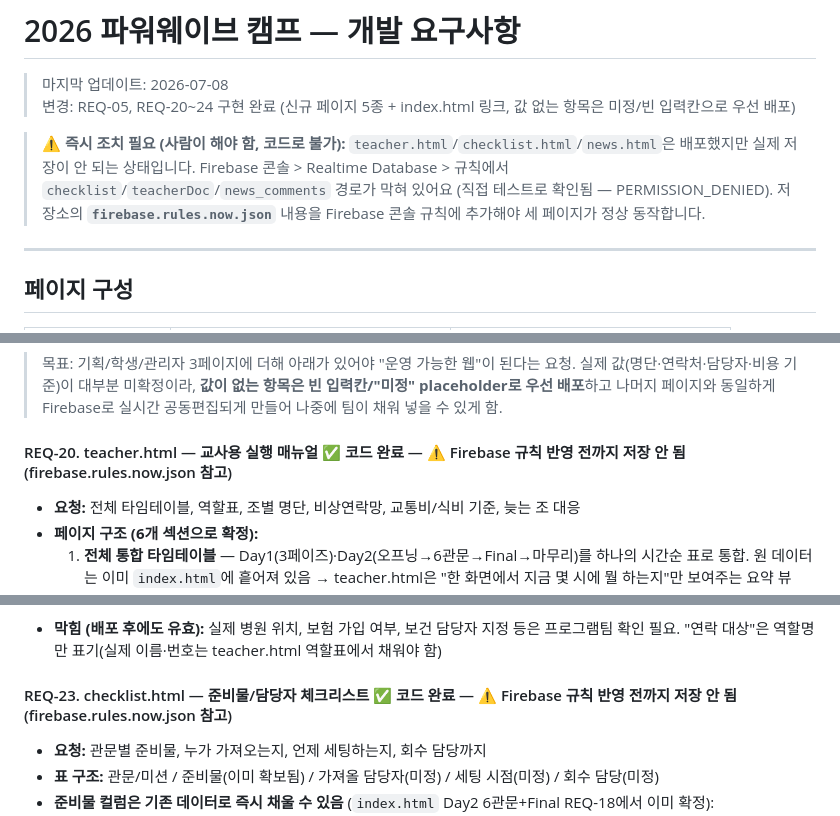
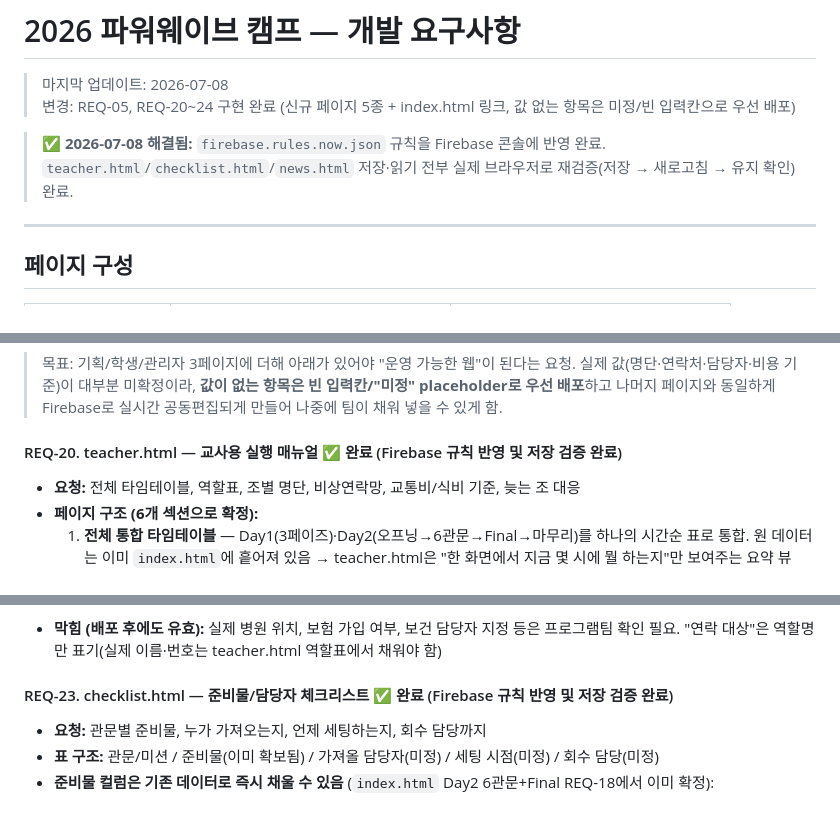
Before and after one commit to Park-Dundeo/pwcamp26, a Markdown page: REQUIREMENTS.md, 3 parts joined by grey strips. Rendered like a GitHub page.

```diff
--- a/REQUIREMENTS.md
+++ b/REQUIREMENTS.md
@@ -3,7 +3,7 @@
 > 마지막 업데이트: 2026-07-08
 > 변경: REQ-05, REQ-20~24 구현 완료 (신규 페이지 5종 + index.html 링크, 값 없는 항목은 미정/빈 입력칸으로 우선 배포)
 
-> ⚠️ **즉시 조치 필요 (사람이 해야 함, 코드로 불가):** `teacher.html`/`checklist.html`/`news.html`은 배포했지만 실제 저장이 안 되는 상태입니다. Firebase 콘솔 > Realtime Database > 규칙에서 `checklist`/`teacherDoc`/`news_comments` 경로가 막혀 있어요 (직접 테스트로 확인됨 — PERMISSION_DENIED). 저장소의 **`firebase.rules.now.json`** 내용을 Firebase 콘솔 규칙에 추가해야 세 페이지가 정상 동작합니다.
+> ✅ **2026-07-08 해결됨:** `firebase.rules.now.json` 규칙을 Firebase 콘솔에 반영 완료. `teacher.html`/`checklist.html`/`news.html` 저장·읽기 전부 실제 브라우저로 재검증(저장 → 새로고침 → 유지 확인) 완료.
 
 ---
 
@@ -233,7 +233,7 @@
 
 > 목표: 기획/학생/관리자 3페이지에 더해 아래가 있어야 "운영 가능한 웹"이 된다는 요청. 실제 값(명단·연락처·담당자·비용 기준)이 대부분 미확정이라, **값이 없는 항목은 빈 입력칸/"미정" placeholder로 우선 배포**하고 나머지 페이지와 동일하게 Firebase로 실시간 공동편집되게 만들어 나중에 팀이 채워 넣을 수 있게 함.
 
-#### REQ-20. teacher.html — 교사용 실행 매뉴얼 ✅ 코드 완료 — ⚠️ Firebase 규칙 반영 전까지 저장 안 됨 (firebase.rules.now.json 참고)
+#### REQ-20. teacher.html — 교사용 실행 매뉴얼 ✅ 완료 (Firebase 규칙 반영 및 저장 검증 완료)
 - **요청:** 전체 타임테이블, 역할표, 조별 명단, 비상연락망, 교통비/식비 기준, 늦는 조 대응
 - **페이지 구조 (6개 섹션으로 확정):**
   1. **전체 통합 타임테이블** — Day1(3페이즈)·Day2(오프닝→6관문→Final→마무리)를 하나의 시간순 표로 통합. 원 데이터는 이미 `index.html`에 흩어져 있음 → teacher.html은 "한 화면에서 지금 몇 시에 뭘 하는지"만 보여주는 요약 뷰
@@ -295,7 +295,7 @@
 - **구현:** 위 8행 표를 그대로 emergency.html에 반영 (상황별 카드 + 빠른 이동 칩). 상단에 "일반 청소년 캠프 안전수칙 기준 초안 — 프로그램팀 검토·확정 필요" 배너 고정 노출
 - **막힘 (배포 후에도 유효):** 실제 병원 위치, 보험 가입 여부, 보건 담당자 지정 등은 프로그램팀 확인 필요. "연락 대상"은 역할명만 표기(실제 이름·번호는 teacher.html 역할표에서 채워야 함)
 
-#### REQ-23. checklist.html — 준비물/담당자 체크리스트 ✅ 코드 완료 — ⚠️ Firebase 규칙 반영 전까지 저장 안 됨 (firebase.rules.now.json 참고)
+#### REQ-23. checklist.html — 준비물/담당자 체크리스트 ✅ 완료 (Firebase 규칙 반영 및 저장 검증 완료)
 - **요청:** 관문별 준비물, 누가 가져오는지, 언제 세팅하는지, 회수 담당까지
 - **표 구조:** 관문/미션 / 준비물(이미 확보됨) / 가져올 담당자(미정) / 세팅 시점(미정) / 회수 담당(미정)
 - **준비물 컬럼은 기존 데이터로 즉시 채울 수 있음** (`index.html` Day2 6관문+Final REQ-18에서 이미 확정):
```
Also changed, not shown: other parts of REQUIREMENTS.md (+1 -1 lines), CLAUDE.md (+3 -4 lines).
